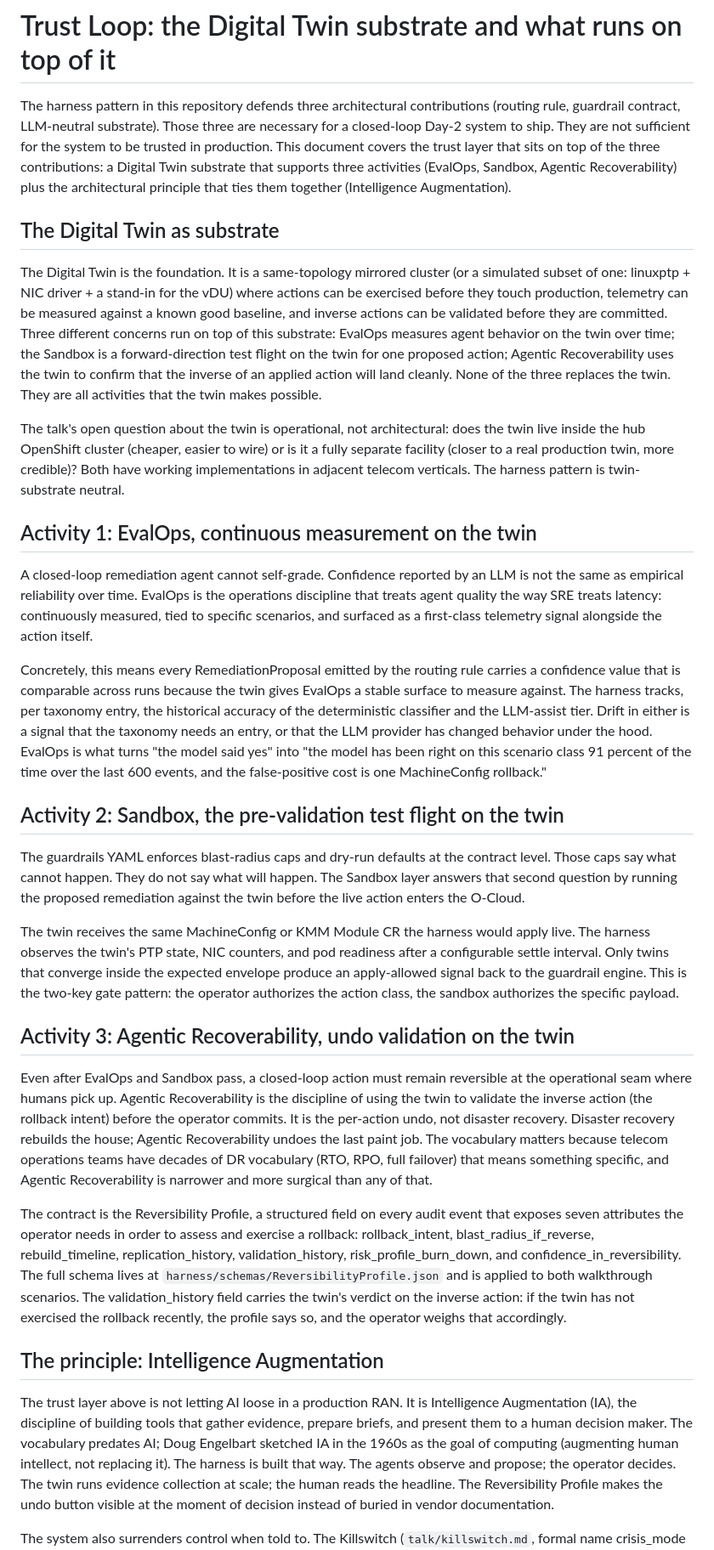
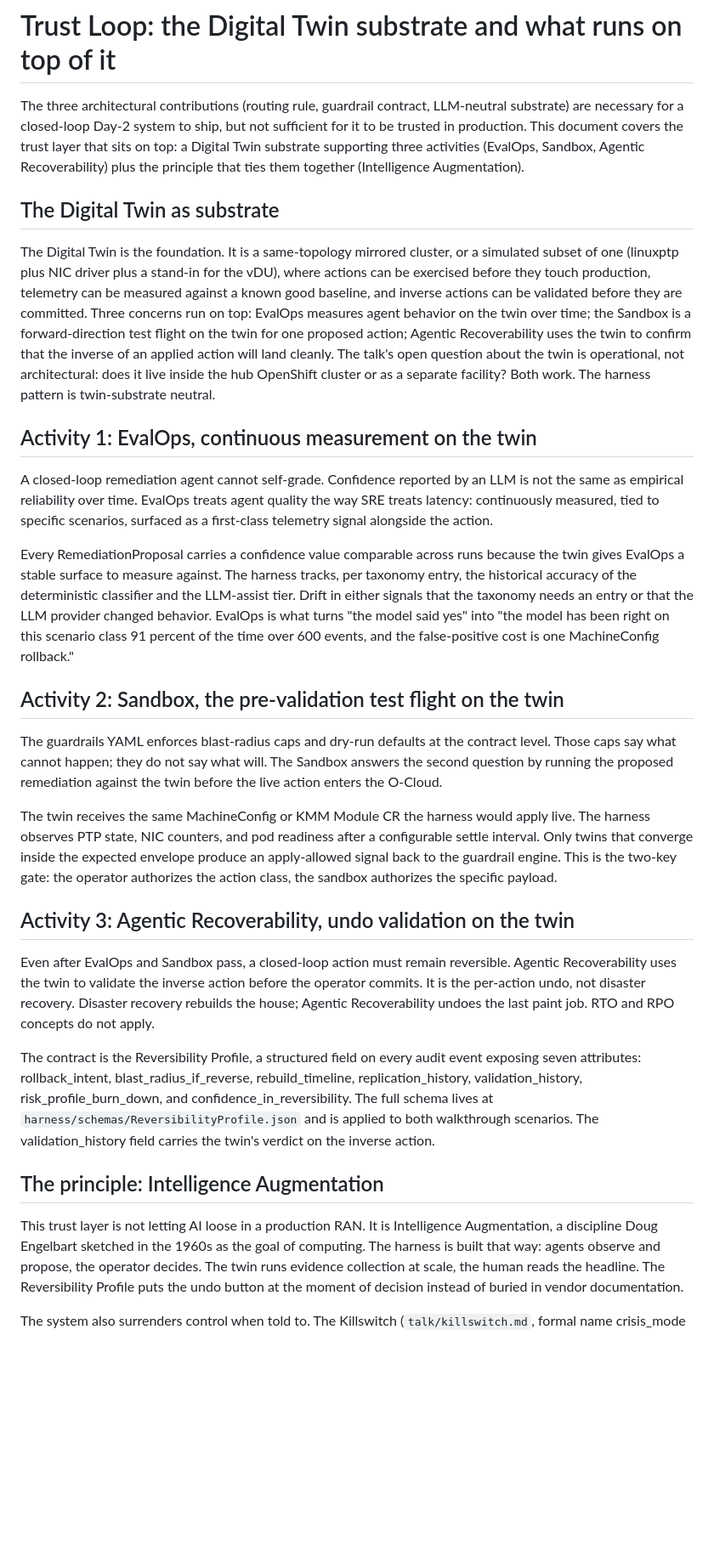
Before and after one commit to dkypuros/oran-agent-harness, a Markdown page: talk/trust_loop.md, the part around one of its changes. Shown at 85% size. Rendered like a GitHub page; blank space fills up the shorter version.

Commit message:
Trim trust_loop.md and killswitch.md to meet word-count ACs
Verifier flagged two word-count overruns after Q1+Q2+Q3 landed:
- talk/killswitch.md was 605 words against the 400-600 ceiling in
  issue #1 AC
- talk/trust_loop.md was 1081 words against the 400-900 ceiling in
  issue #2 AC

Trim approach preserves every structural AC element:

talk/killswitch.md (605 -> within 600):
  Compressed the appliance-world contrast paragraph in the opening
  section. No section removed, no AT&T context dropped, the
  Killswitch-vs-Reversibility-Profile vocabulary section intact.

talk/trust_loop.md (1081 -> within 900):
  Tightened prose across all sections without removing any. The
  Digital Twin substrate lead, all three Activity sections, the
  Intelligence Augmentation principle with Engelbart reference, the
  cross-reference to killswitch.md, and the closing "Where these
  activities fit" section all remain. Compressed the Activity 3 DR
  vocabulary repetition, the IA explanation of what Engelbart meant,
  and the final assembly closing.

All ACs from issues #1 and #2 remain VERIFIED. The Q1 and Q2
commits (59bf521 and c749750) already had Closes #1 and Closes #2
syntax; this commit is a quality follow-up, not a new closing.

Verify gate: 9/9 PASS. Em dash count public tree: 0.

```diff
--- a/talk/trust_loop.md
+++ b/talk/trust_loop.md
@@ -9,83 +9,69 @@ status: open-questions content for the closing section of the talk
 
 # Trust Loop: the Digital Twin substrate and what runs on top of it
 
-The harness pattern in this repository defends three architectural contributions (routing rule,
-guardrail contract, LLM-neutral substrate). Those three are necessary for a closed-loop Day-2 system
-to ship. They are not sufficient for the system to be trusted in production. This document covers the
-trust layer that sits on top of the three contributions: a Digital Twin substrate that supports three
-activities (EvalOps, Sandbox, Agentic Recoverability) plus the architectural principle that ties them
-together (Intelligence Augmentation).
+The three architectural contributions (routing rule, guardrail contract, LLM-neutral substrate) are
+necessary for a closed-loop Day-2 system to ship, but not sufficient for it to be trusted in
+production. This document covers the trust layer that sits on top: a Digital Twin substrate
+supporting three activities (EvalOps, Sandbox, Agentic Recoverability) plus the principle that ties
+them together (Intelligence Augmentation).
 
 ## The Digital Twin as substrate
 
-The Digital Twin is the foundation. It is a same-topology mirrored cluster (or a simulated subset of
-one: linuxptp + NIC driver + a stand-in for the vDU) where actions can be exercised before they touch
-production, telemetry can be measured against a known good baseline, and inverse actions can be
-validated before they are committed. Three different concerns run on top of this substrate:
-EvalOps measures agent behavior on the twin over time; the Sandbox is a forward-direction test flight
-on the twin for one proposed action; Agentic Recoverability uses the twin to confirm that the inverse
-of an applied action will land cleanly. None of the three replaces the twin. They are all activities
-that the twin makes possible.
-
-The talk's open question about the twin is operational, not architectural: does the twin live inside
-the hub OpenShift cluster (cheaper, easier to wire) or is it a fully separate facility (closer to a
-real production twin, more credible)? Both have working implementations in adjacent telecom verticals.
+The Digital Twin is the foundation. It is a same-topology mirrored cluster, or a simulated subset of
+one (linuxptp plus NIC driver plus a stand-in for the vDU), where actions can be exercised before
+they touch production, telemetry can be measured against a known good baseline, and inverse actions
+can be validated before they are committed. Three concerns run on top: EvalOps measures agent
+behavior on the twin over time; the Sandbox is a forward-direction test flight on the twin for one
+proposed action; Agentic Recoverability uses the twin to confirm that the inverse of an applied
+action will land cleanly. The talk's open question about the twin is operational, not
+architectural: does it live inside the hub OpenShift cluster or as a separate facility? Both work.
 The harness pattern is twin-substrate neutral.
 
 ## Activity 1: EvalOps, continuous measurement on the twin
 
 A closed-loop remediation agent cannot self-grade. Confidence reported by an LLM is not the same as
-empirical reliability over time. EvalOps is the operations discipline that treats agent quality the
-way SRE treats latency: continuously measured, tied to specific scenarios, and surfaced as a
-first-class telemetry signal alongside the action itself.
+empirical reliability over time. EvalOps treats agent quality the way SRE treats latency:
+continuously measured, tied to specific scenarios, surfaced as a first-class telemetry signal
+alongside the action.
 
-Concretely, this means every RemediationProposal emitted by the routing rule carries a confidence
-value that is comparable across runs because the twin gives EvalOps a stable surface to measure
-against. The harness tracks, per taxonomy entry, the historical accuracy of the deterministic
-classifier and the LLM-assist tier. Drift in either is a signal that the taxonomy needs an entry, or
-that the LLM provider has changed behavior under the hood. EvalOps is what turns "the model said yes"
-into "the model has been right on this scenario class 91 percent of the time over the last 600 events,
-and the false-positive cost is one MachineConfig rollback."
+Every RemediationProposal carries a confidence value comparable across runs because the twin gives
+EvalOps a stable surface to measure against. The harness tracks, per taxonomy entry, the historical
+accuracy of the deterministic classifier and the LLM-assist tier. Drift in either signals that the
+taxonomy needs an entry or that the LLM provider changed behavior. EvalOps is what turns "the model
+said yes" into "the model has been right on this scenario class 91 percent of the time over 600
+events, and the false-positive cost is one MachineConfig rollback."
 
 ## Activity 2: Sandbox, the pre-validation test flight on the twin
 
-The guardrails YAML enforces blast-radius caps and dry-run defaults at the contract level. Those caps
-say what cannot happen. They do not say what will happen. The Sandbox layer answers that second
-question by running the proposed remediation against the twin before the live action enters the
-O-Cloud.
+The guardrails YAML enforces blast-radius caps and dry-run defaults at the contract level. Those
+caps say what cannot happen; they do not say what will. The Sandbox answers the second question by
+running the proposed remediation against the twin before the live action enters the O-Cloud.
 
 The twin receives the same MachineConfig or KMM Module CR the harness would apply live. The harness
-observes the twin's PTP state, NIC counters, and pod readiness after a configurable settle interval.
-Only twins that converge inside the expected envelope produce an apply-allowed signal back to the
-guardrail engine. This is the two-key gate pattern: the operator authorizes the action class, the
-sandbox authorizes the specific payload.
+observes PTP state, NIC counters, and pod readiness after a configurable settle interval. Only
+twins that converge inside the expected envelope produce an apply-allowed signal back to the
+guardrail engine. This is the two-key gate: the operator authorizes the action class, the sandbox
+authorizes the specific payload.
 
 ## Activity 3: Agentic Recoverability, undo validation on the twin
 
-Even after EvalOps and Sandbox pass, a closed-loop action must remain reversible at the operational
-seam where humans pick up. Agentic Recoverability is the discipline of using the twin to validate the
-inverse action (the rollback intent) before the operator commits. It is the per-action undo, not
-disaster recovery. Disaster recovery rebuilds the house; Agentic Recoverability undoes the last paint
-job. The vocabulary matters because telecom operations teams have decades of DR vocabulary
-(RTO, RPO, full failover) that means something specific, and Agentic Recoverability is narrower and
-more surgical than any of that.
+Even after EvalOps and Sandbox pass, a closed-loop action must remain reversible. Agentic
+Recoverability uses the twin to validate the inverse action before the operator commits. It is the
+per-action undo, not disaster recovery. Disaster recovery rebuilds the house; Agentic Recoverability
+undoes the last paint job. RTO and RPO concepts do not apply.
 
-The contract is the Reversibility Profile, a structured field on every audit event that exposes seven
-attributes the operator needs in order to assess and exercise a rollback: rollback_intent,
-blast_radius_if_reverse, rebuild_timeline, replication_history, validation_history,
-risk_profile_burn_down, and confidence_in_reversibility. The full schema lives at
-`harness/schemas/ReversibilityProfile.json` and is applied to both walkthrough scenarios. The
-validation_history field carries the twin's verdict on the inverse action: if the twin has not
-exercised the rollback recently, the profile says so, and the operator weighs that accordingly.
+The contract is the Reversibility Profile, a structured field on every audit event exposing seven
+attributes: rollback_intent, blast_radius_if_reverse, rebuild_timeline, replication_history,
+validation_history, risk_profile_burn_down, and confidence_in_reversibility. The full schema lives
+at `harness/schemas/ReversibilityProfile.json` and is applied to both walkthrough scenarios. The
+validation_history field carries the twin's verdict on the inverse action.
 
 ## The principle: Intelligence Augmentation
 
-The trust layer above is not letting AI loose in a production RAN. It is Intelligence Augmentation
-(IA), the discipline of building tools that gather evidence, prepare briefs, and present them to a
-human decision maker. The vocabulary predates AI; Doug Engelbart sketched IA in the 1960s as the
-goal of computing (augmenting human intellect, not replacing it). The harness is built that way.
-The agents observe and propose; the operator decides. The twin runs evidence collection at scale; the
-human reads the headline. The Reversibility Profile makes the undo button visible at the moment of
+This trust layer is not letting AI loose in a production RAN. It is Intelligence Augmentation, a
+discipline Doug Engelbart sketched in the 1960s as the goal of computing. The harness is built that
+way: agents observe and propose, the operator decides. The twin runs evidence collection at scale,
+the human reads the headline. The Reversibility Profile puts the undo button at the moment of
 decision instead of buried in vendor documentation.
 
 The system also surrenders control when told to. The Killswitch (`talk/killswitch.md`, formal name
```
Also changed, not shown: other parts of talk/trust_loop.md (+10 -14 lines), talk/killswitch.md (+4 -6 lines).
